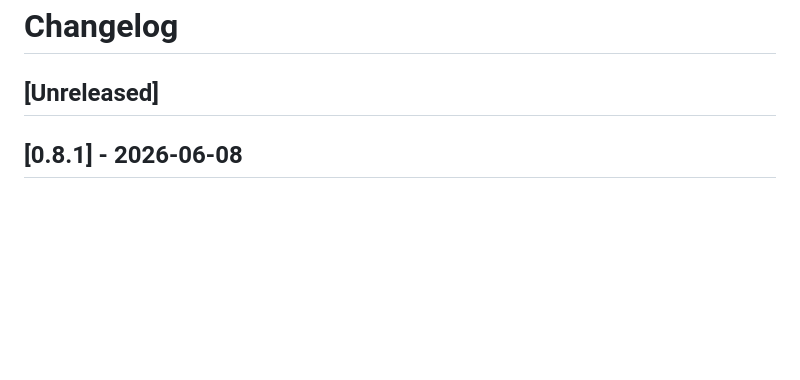
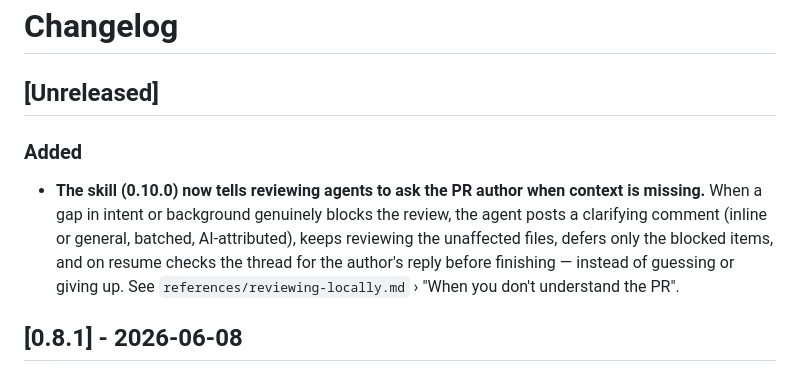
Before and after one commit to AngelMsger/bitbucket-cli, a Markdown page: CHANGELOG.md, the part around the change. Rendered like a GitHub page; blank space fills up the shorter version.

```diff
--- a/CHANGELOG.md
+++ b/CHANGELOG.md
@@ -1,6 +1,16 @@
 # Changelog
 
 ## [Unreleased]
+
+### Added
+
+- **The skill (0.10.0) now tells reviewing agents to ask the PR author when
+  context is missing.** When a gap in intent or background genuinely blocks the
+  review, the agent posts a clarifying comment (inline or general, batched,
+  AI-attributed), keeps reviewing the unaffected files, defers only the blocked
+  items, and on resume checks the thread for the author's reply before
+  finishing — instead of guessing or giving up. See
+  `references/reviewing-locally.md` › "When you don't understand the PR".
 
 ## [0.8.1] - 2026-06-08
 
```
Also changed, not shown: skills/bitbucket/SKILL.md (+6 -3 lines), 1 other file.
